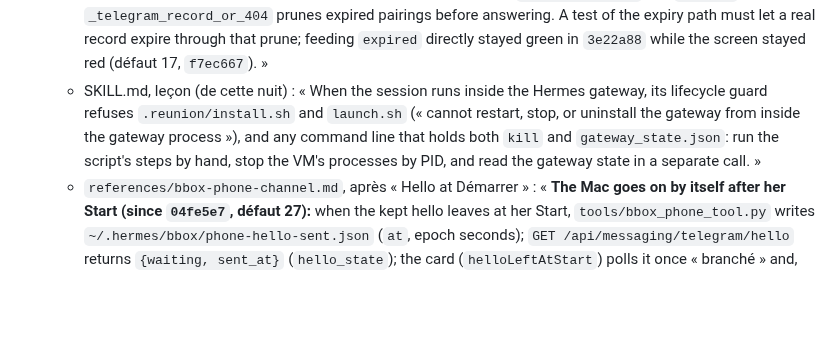
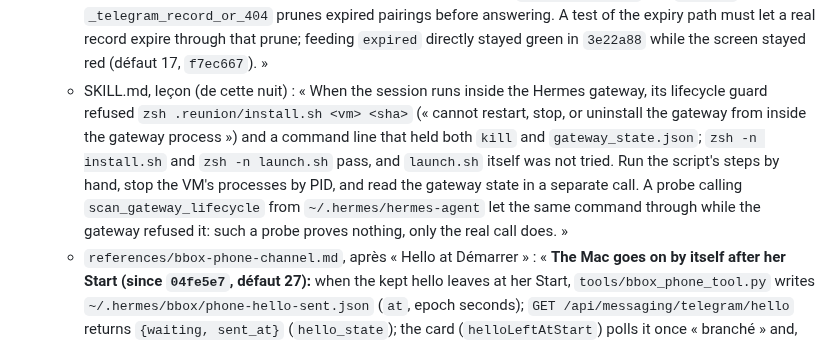
Before and after one commit to BrainInBox/brain-in-a-box, a Markdown page: PLAN-lot-telephone.md, the part around the change. GitHub-like rendering; blank space fills up the shorter version.

Commit message:
PLAN : leçon du garde-fou réduite à ce qui est prouvé (install.sh refusé, launch.sh pas essayé)

```diff
--- a/PLAN-lot-telephone.md
+++ b/PLAN-lot-telephone.md
@@ -721,7 +721,7 @@ Si Chafic ne répond pas, on ne bloque pas : les défauts 28, 25 et 17 sont prou
    **Pas fait cette nuit (noté à 1 h 55 UTC)** : les consignes de cette session interdisent de modifier les skills. Texte prêt, vérifié dans le code de `04fe5e7`, à coller tel quel dans une session normale :
    - SKILL.md, leçon : « A row of `/api/messaging/platforms` is matched by `id` (`telegram`), never by `name`: `name` is the display label (« Telegram »), so `find(p => p.name === app)` never matched and the card asked for a code again after every restart (défaut 28, `3a85340`). »
    - SKILL.md, leçon : « A Telegram code that expired comes back as `404 … not found`, not `expired`: `_telegram_record_or_404` prunes expired pairings before answering. A test of the expiry path must let a real record expire through that prune; feeding `expired` directly stayed green in `3e22a88` while the screen stayed red (défaut 17, `f7ec667`). »
-   - SKILL.md, leçon (de cette nuit) : « When the session runs inside the Hermes gateway, its lifecycle guard refuses `.reunion/install.sh` and `launch.sh` (« cannot restart, stop, or uninstall the gateway from inside the gateway process »), and any command line that holds both `kill` and `gateway_state.json`: run the script's steps by hand, stop the VM's processes by PID, and read the gateway state in a separate call. »
+   - SKILL.md, leçon (de cette nuit) : « When the session runs inside the Hermes gateway, its lifecycle guard refused `zsh .reunion/install.sh <vm> <sha>` (« cannot restart, stop, or uninstall the gateway from inside the gateway process ») and a command line that held both `kill` and `gateway_state.json`; `zsh -n install.sh` and `zsh -n launch.sh` pass, and `launch.sh` itself was not tried. Run the script's steps by hand, stop the VM's processes by PID, and read the gateway state in a separate call. A probe calling `scan_gateway_lifecycle` from `~/.hermes/hermes-agent` let the same command through while the gateway refused it: such a probe proves nothing, only the real call does. »
    - `references/bbox-phone-channel.md`, après « Hello at Démarrer » : « **The Mac goes on by itself after her Start (since `04fe5e7`, défaut 27):** when the kept hello leaves at her Start, `tools/bbox_phone_tool.py` writes `~/.hermes/bbox/phone-hello-sent.json` (`at`, epoch seconds); `GET /api/messaging/telegram/hello` returns `{waiting, sent_at}` (`hello_state`); the card (`helloLeftAtStart`) polls it once « branché » and, when the hello has left, submits the hidden message `[bbox-phone] telegram: the person tapped Start and your first message reached their phone (do not send it again)…`. The watch lives in the card: if the conversation unmounts it, the Mac does not go on. Proof: that line in `state.db` and Bbox's next turn, with nobody writing. »
    - `references/bbox-phone-channel.md` : les deux puces sur le code expiré citent encore `hermes_cli/web_server_messaging.py` et « pas corrigé » ; les remplacer par l'état de la ligne 17 de REPRISE après le passage 6.
 6. **Cerveau C-brain** : une entrée de chronologie sur `projects/brain-in-a-box` (`add_timeline_entry`), qui dit ce qui est prouvé et cite le commit de REPRISE.
```
